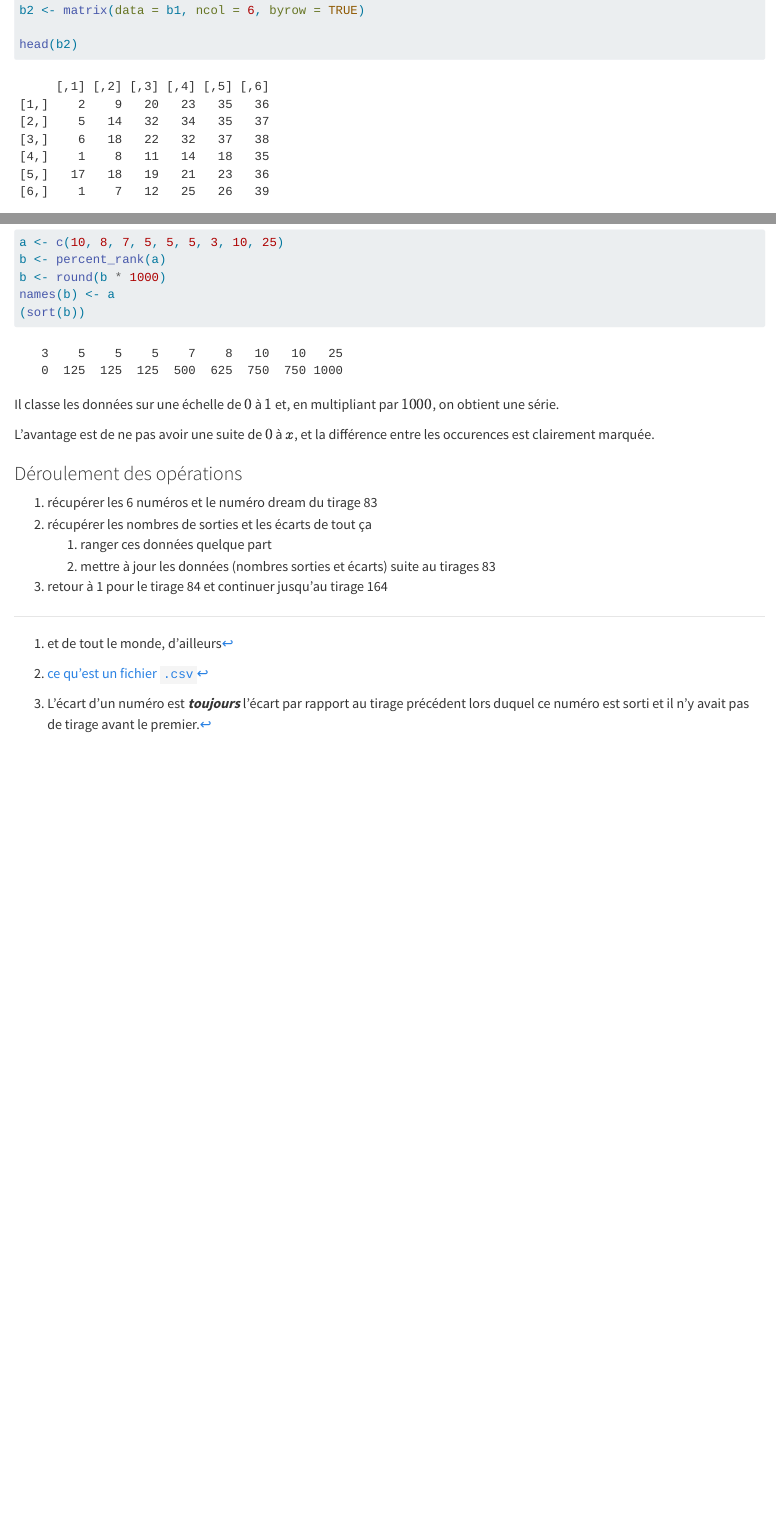
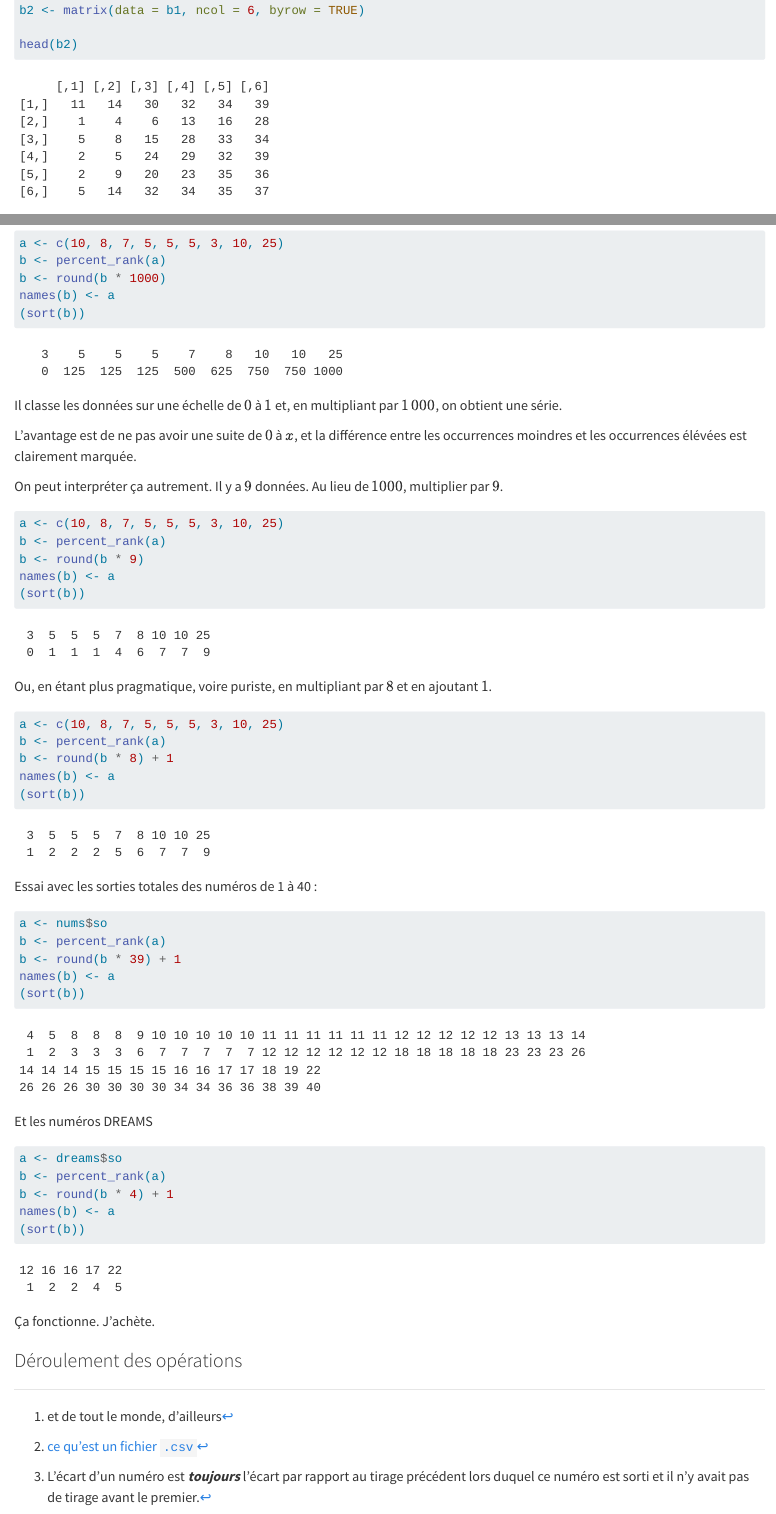
Before and after one commit to CzernaiFR/EssDream, a Quarto document (stats1.qmd): the page in a window 1100 px wide, from 2700 px down, and a second part further down, joined at a grey line. Rendered offline with R 4.5, knitr and Pandoc in place of Quarto, with nearby package versions; some code elsewhere in the file could not run offline; long lines of code are wrapped.

Commit message:
Choisi le bon classement

````diff
--- a/donnees/eurodreams_202311.csv
+++ b/donnees/eurodreams_202311.csv
@@ -1,4 +1,8 @@
 annee_numero_de_tirage;jour_de_tirage;date_de_tirage;numéro_de_tirage_dans_le_cycle;date_de_forclusion;boule_1;boule_2;boule_3;boule_4;boule_5;boule_6;numero_dream;boules_gagnantes_en_ordre_croissant;nombre_de_gagnant_au_rang1_Euro_Dreams_en_france;nombre_de_gagnant_au_rang1_Euro_Dreams_en_europe;rapport_du_rang1_Euro_Dreams;nombre_de_gagnant_au_rang2_Euro_Dreams_en_france;nombre_de_gagnant_au_rang2_Euro_Dreams_en_europe;rapport_du_rang2_Euro_Dreams;nombre_de_gagnant_au_rang3_Euro_Dreams_en_france;nombre_de_gagnant_au_rang3_Euro_Dreams_en_europe;rapport_du_rang3_Euro_Dreams;nombre_de_gagnant_au_rang4_Euro_Dreams_en_france;nombre_de_gagnant_au_rang4_Euro_Dreams_en_europe;rapport_du_rang4_Euro_Dreams;nombre_de_gagnant_au_rang5_Euro_Dreams_en_france;nombre_de_gagnant_au_rang5_Euro_Dreams_en_europe;rapport_du_rang5_Euro_Dreams;nombre_de_gagnant_au_rang6_Euro_Dreams_en_france;nombre_de_gagnant_au_rang6_Euro_Dreams_en_europe;rapport_du_rang6_Euro_Dreams;nombre_de_codes_gagnants;rapport_codes_gagnants;codes_gagnants;
+26025;JEUDI;26/03/2026;0;25/06/2026;30;39;32;34;11;14;5;-11-14-30-32-34-39-;0;0;0;0;0;0;14;67;990,50;1024;3879;47,90;16005;58698;6,60;98269;360866;2,50;;;;
+26024;LUNDI;23/03/2026;0;22/06/2026;28;1;4;13;16;6;5;-1-4-6-13-16-28-;0;0;0;0;0;0;41;132;422,20;1651;5252;29,70;20714;70172;4,60;111288;390116;2,50;;;;
+26023;JEUDI;19/03/2026;0;18/06/2026;5;28;15;33;8;34;3;-5-8-15-28-33-34-;0;0;0;0;1;2000,00;22;111;524,60;1296;4666;34,90;18242;66675;5,10;109232;397230;2,50;;;;
+26022;LUNDI;16/03/2026;0;15/06/2026;29;2;32;5;24;39;3;-2-5-24-29-32-39-;0;0;0;0;0;0;27;93;684,30;1010;4087;43,60;14733;60270;6,20;92833;366371;2,50;;;;
 26021;JEUDI;12/03/2026;0;11/06/2026;35;9;2;36;20;23;4;-2-9-20-23-35-36-;0;0;0;0;0;0;17;90;724,10;999;4075;44,80;16776;63333;6,00;105806;389738;2,50;;;;
 26020;LUNDI;09/03/2026;0;08/06/2026;32;34;5;35;14;37;3;-5-14-32-34-35-37-;0;0;0;1;2;2000,00;19;94;723,70;725;3617;52,70;11969;54262;7,30;77623;339840;2,50;;;;
 26019;JEUDI;05/03/2026;0;04/06/2026;38;37;22;32;18;6;4;-6-18-22-32-37-38-;0;0;0;0;0;0;26;114;586,50;1019;4319;43,40;16360;63637;6,10;102202;385302;2,50;;;;
--- a/stats1.qmd
+++ b/stats1.qmd
@@ -344,16 +348,51 @@ b <- round(b * 1000)
 names(b) <- a
 (sort(b))
 ```
-Il classe les données sur une échelle de $0$ à $1$ et, en multipliant par $1000$, on obtient une série.
 
-L'avantage est de ne pas avoir une suite de $0$ à $x$, et la différence entre les occurences est clairement marquée.
+Il classe les données sur une échelle de $0$ à $1$ et, en multipliant par $1\,000$, on obtient une série.
 
+L'avantage est de ne pas avoir une suite de $0$ à $x$, et la différence entre les occurrences moindres et les occurrences élévées est clairement marquée.
+
+On peut interpréter ça autrement. Il y a $9$ données. Au lieu de $1000$, multiplier par $9$.
+
+```{r}
+a <- c(10, 8, 7, 5, 5, 5, 3, 10, 25)
+b <- percent_rank(a)
+b <- round(b * 9)
+names(b) <- a
+(sort(b))
+```
+
+Ou, en étant plus pragmatique, voire puriste, en multipliant par $8$ et en ajoutant $1$.
+
+```{r}
+a <- c(10, 8, 7, 5, 5, 5, 3, 10, 25)
+b <- percent_rank(a)
+b <- round(b * 8) + 1
+names(b) <- a
+(sort(b))
+```
+
+Essai avec les sorties totales des numéros de 1 à 40 :
+
+```{r}
+a <- nums$so
+b <- percent_rank(a)
+b <- round(b * 39) + 1
+names(b) <- a
+(sort(b))
+```
+
+Et les numéros DREAMS
+
+```{r}
+a <- dreams$so
+b <- percent_rank(a)
+b <- round(b * 4) + 1
+names(b) <- a
+(sort(b))
+```
+
+Ça fonctionne. J'achète.
 
 ### Déroulement des opérations
-
-1. récupérer les 6 numéros et le numéro dream du tirage `r nbre_lignes + 1`
-1. récupérer les nombres de sorties et les écarts de tout ça
-   1. ranger ces données quelque part
-   1. mettre à jour les données (nombres sorties et écarts) suite au tirages `r nbre_lignes + 1`
-
-1. retour à 1 pour le tirage `r nbre_lignes + 2` et continuer jusqu'au tirage `r 2*nbre_lignes`
````
Also changed, not shown: Deroul01.qmd (added, +4 -0 lines), _quarto.yml (+4 -10 lines), index.qmd (added, +5 -0 lines), intro.qmd (+0 -6 lines), references.bib (+7 -7 lines), docs/search.json, stats1_files/figure-docx/unnamed-chunk-36-1.png (added), stats1_files/figure-pdf/unnamed-chunk-36-1.pdf (added), stats1.qmd (4 more changed lines), 12 other files.
